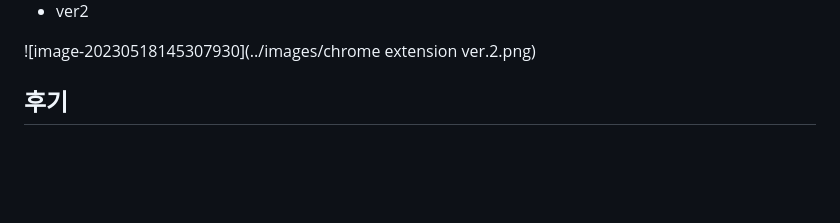
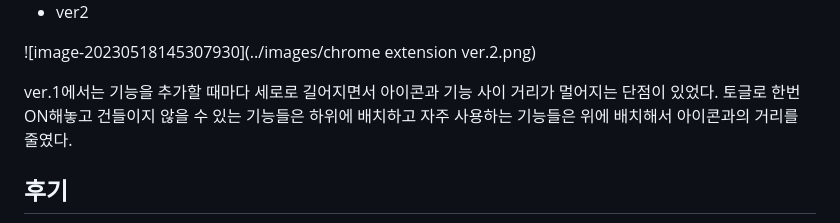
Before and after one commit to joker77z/joker77z.github.io, a Markdown page: contents/Dev/chrome extension2.md, the part around the change. Rendered like a GitHub page; blank space fills up the shorter version.

```diff
--- a/contents/Dev/chrome extension2.md
+++ b/contents/Dev/chrome extension2.md
@@ -336,6 +336,8 @@ window.addEventListener('DOMContentLoaded', () => {
 
 ![image-20230518145307930](../images/chrome extension ver.2.png)
 
+ver.1에서는 기능을 추가할 때마다 세로로 길어지면서 아이콘과 기능 사이 거리가 멀어지는 단점이 있었다. 토글로 한번 ON해놓고 건들이지 않을 수 있는 기능들은 하위에 배치하고 자주 사용하는 기능들은 위에 배치해서 아이콘과의 거리를 줄였다.
+
 
 
 ## 후기
```
Also changed, not shown: contents/Dev/Closure.md (added, +182 -0 lines), contents/Dev/chrome extension.md (+2 -0 lines), contents/images/closure-apply.png (added), contents/images/closure-not-apply.png (added).
